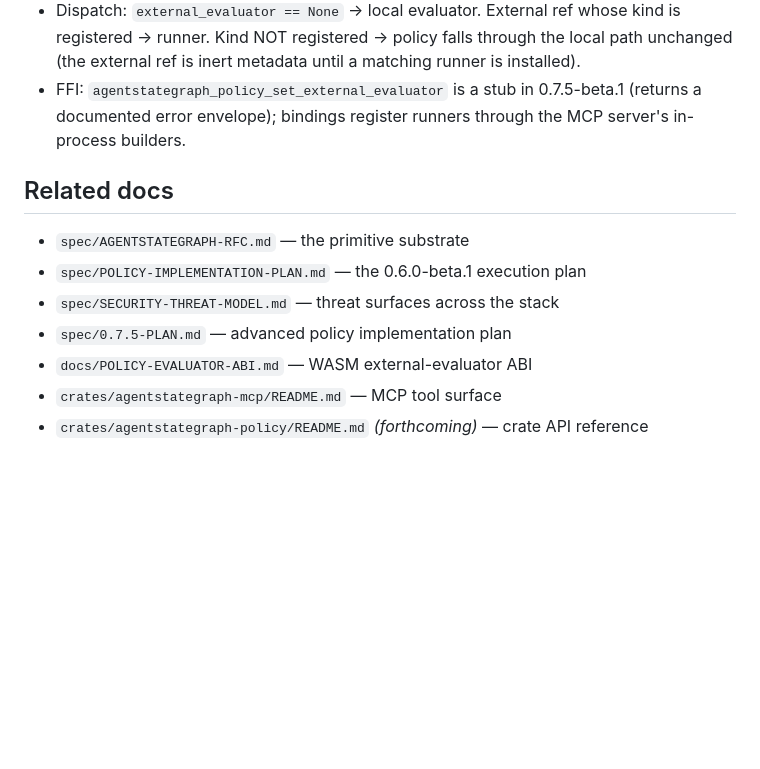
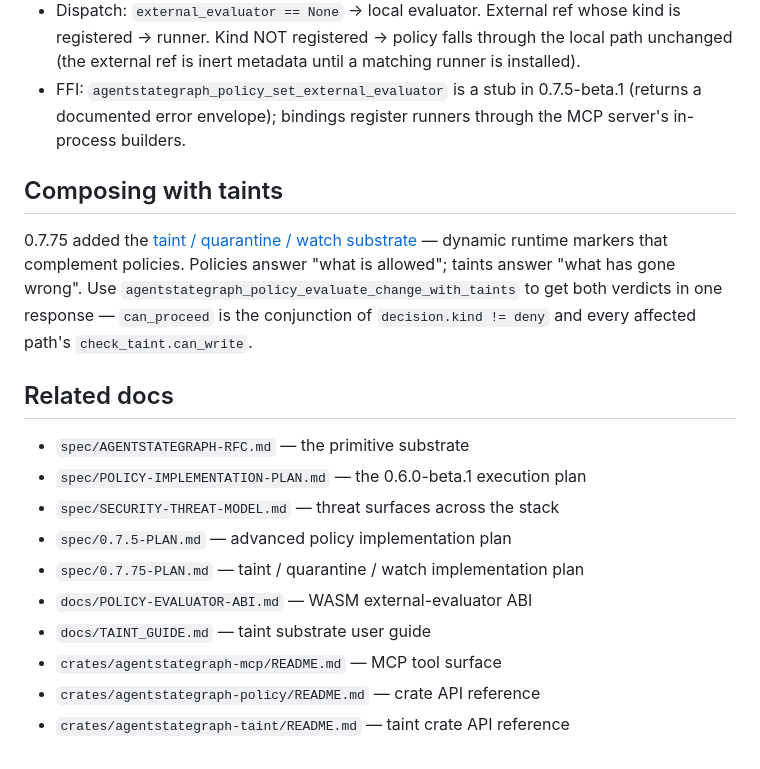
Before and after one commit to agentstatelabs/agentstategraph, a Markdown page: docs/POLICY_GUIDE.md, the part around the change. Drawn GitHub-style; blank space fills up the shorter version.

```diff
--- a/docs/POLICY_GUIDE.md
+++ b/docs/POLICY_GUIDE.md
@@ -343,12 +343,25 @@ Escape-hatch for Rego / Cedar / WASM policy engines. See
   0.7.5-beta.1 (returns a documented error envelope); bindings
   register runners through the MCP server's in-process builders.
 
+## Composing with taints
+
+0.7.75 added the [taint / quarantine / watch substrate](TAINT_GUIDE.md)
+— dynamic runtime markers that complement policies. Policies answer
+"what is allowed"; taints answer "what has gone wrong". Use
+`agentstategraph_policy_evaluate_change_with_taints` to get both
+verdicts in one response — `can_proceed` is the conjunction of
+`decision.kind != deny` and every affected path's
+`check_taint.can_write`.
+
 ## Related docs
 
 - `spec/AGENTSTATEGRAPH-RFC.md` — the primitive substrate
 - `spec/POLICY-IMPLEMENTATION-PLAN.md` — the 0.6.0-beta.1 execution plan
 - `spec/SECURITY-THREAT-MODEL.md` — threat surfaces across the stack
 - `spec/0.7.5-PLAN.md` — advanced policy implementation plan
+- `spec/0.7.75-PLAN.md` — taint / quarantine / watch implementation plan
 - `docs/POLICY-EVALUATOR-ABI.md` — WASM external-evaluator ABI
+- `docs/TAINT_GUIDE.md` — taint substrate user guide
 - `crates/agentstategraph-mcp/README.md` — MCP tool surface
-- `crates/agentstategraph-policy/README.md` *(forthcoming)* — crate API reference
+- `crates/agentstategraph-policy/README.md` — crate API reference
+- `crates/agentstategraph-taint/README.md` — taint crate API reference
```
Also changed, not shown: crates/agentstategraph-taint/README.md (added, +83 -0 lines), docs/TAINT_GUIDE.md (added, +213 -0 lines).
